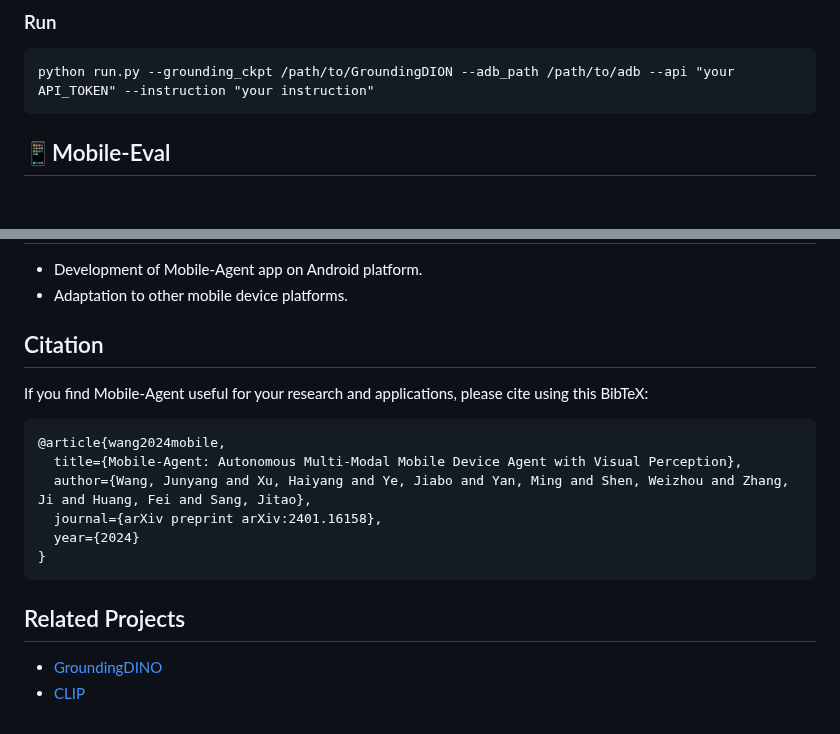
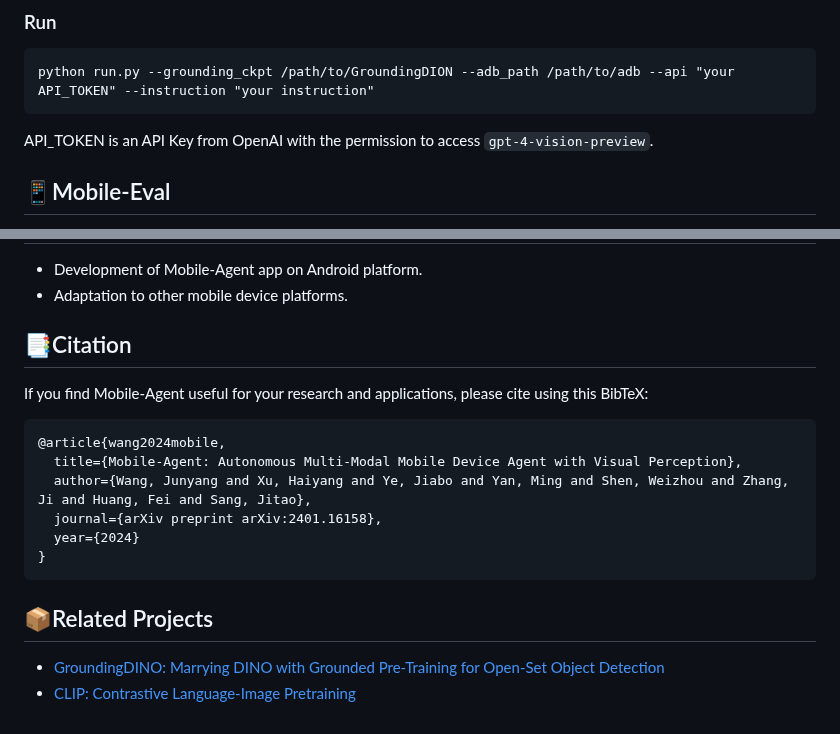
Before and after one commit to X-PLUG/MobileAgent, a Markdown page: README.md, 2 parts joined by grey strips. Drawn GitHub-style; blank space fills up the shorter version.

````diff
--- a/README.md
+++ b/README.md
@@ -67,6 +67,7 @@ pip install -r requirements.txt
 ```
 python run.py --grounding_ckpt /path/to/GroundingDION --adb_path /path/to/adb --api "your API_TOKEN" --instruction "your instruction"
 ```
+API_TOKEN is an API Key from OpenAI with the permission to access ```gpt-4-vision-preview```.
 
 ## 📱Mobile-Eval
 Mobile-Eval is a benchmark designed for evaluating the performance of mobile device agents. This benchmark includes 10 mainstream single-app scenarios and 1 multi-app scenario.
@@ -102,7 +103,7 @@ We evaluated Mobile-Agent on Mobile-Eval. The evaluation results are available a
 * Development of Mobile-Agent app on Android platform.
 * Adaptation to other mobile device platforms.
 
-## Citation
+## 📑Citation
 
 If you find Mobile-Agent useful for your research and applications, please cite using this BibTeX:
 ```
@@ -114,6 +115,6 @@ If you find Mobile-Agent useful for your research and applications, please cite
 }
 ```
 
-## Related Projects
-* [GroundingDINO](https://github.com/IDEA-Research/GroundingDINO)
-* [CLIP](https://github.com/openai/CLIP)
+## 📦Related Projects
+* [GroundingDINO: Marrying DINO with Grounded Pre-Training for Open-Set Object Detection](https://github.com/IDEA-Research/GroundingDINO)
+* [CLIP: Contrastive Language-Image Pretraining](https://github.com/openai/CLIP)
````
